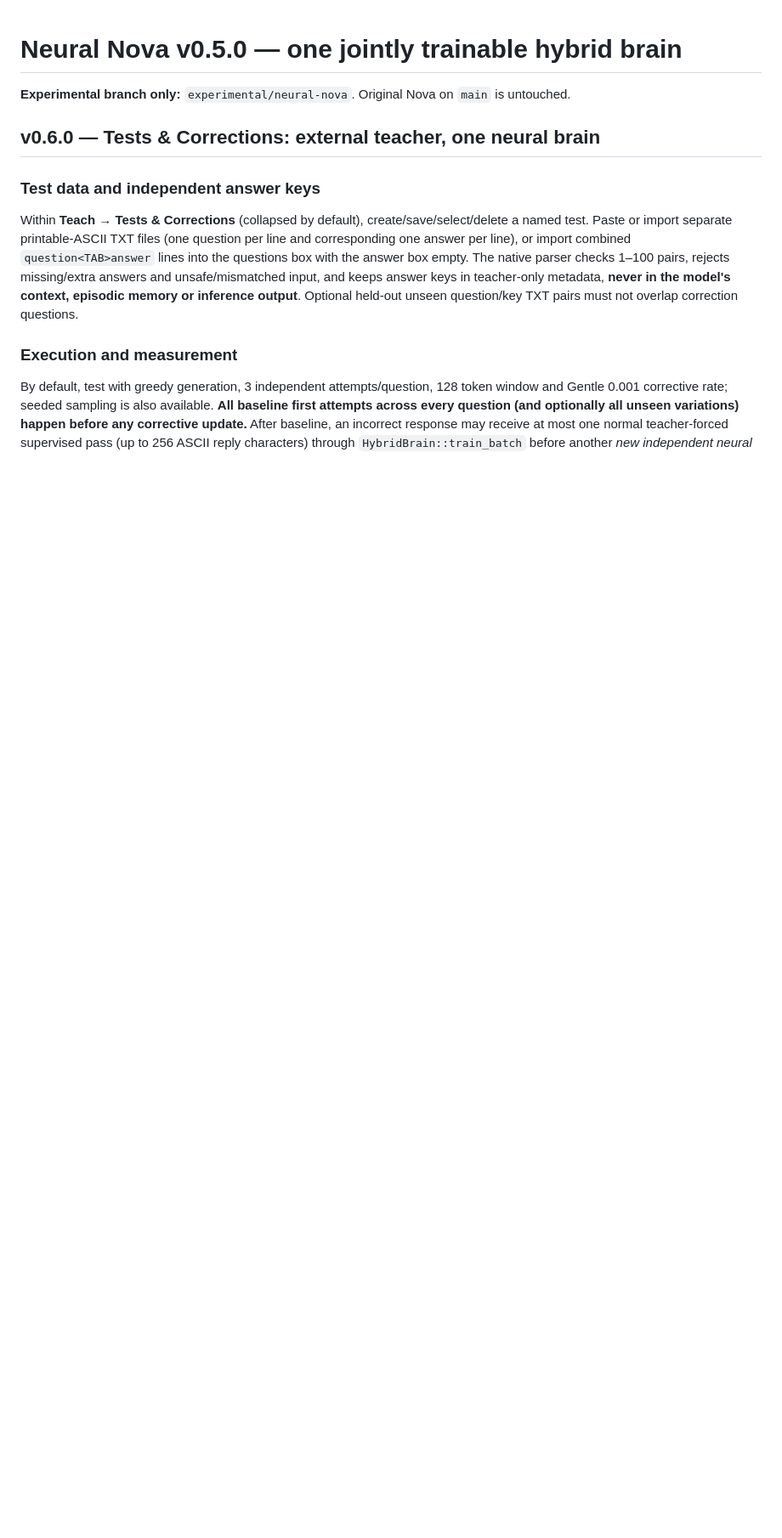
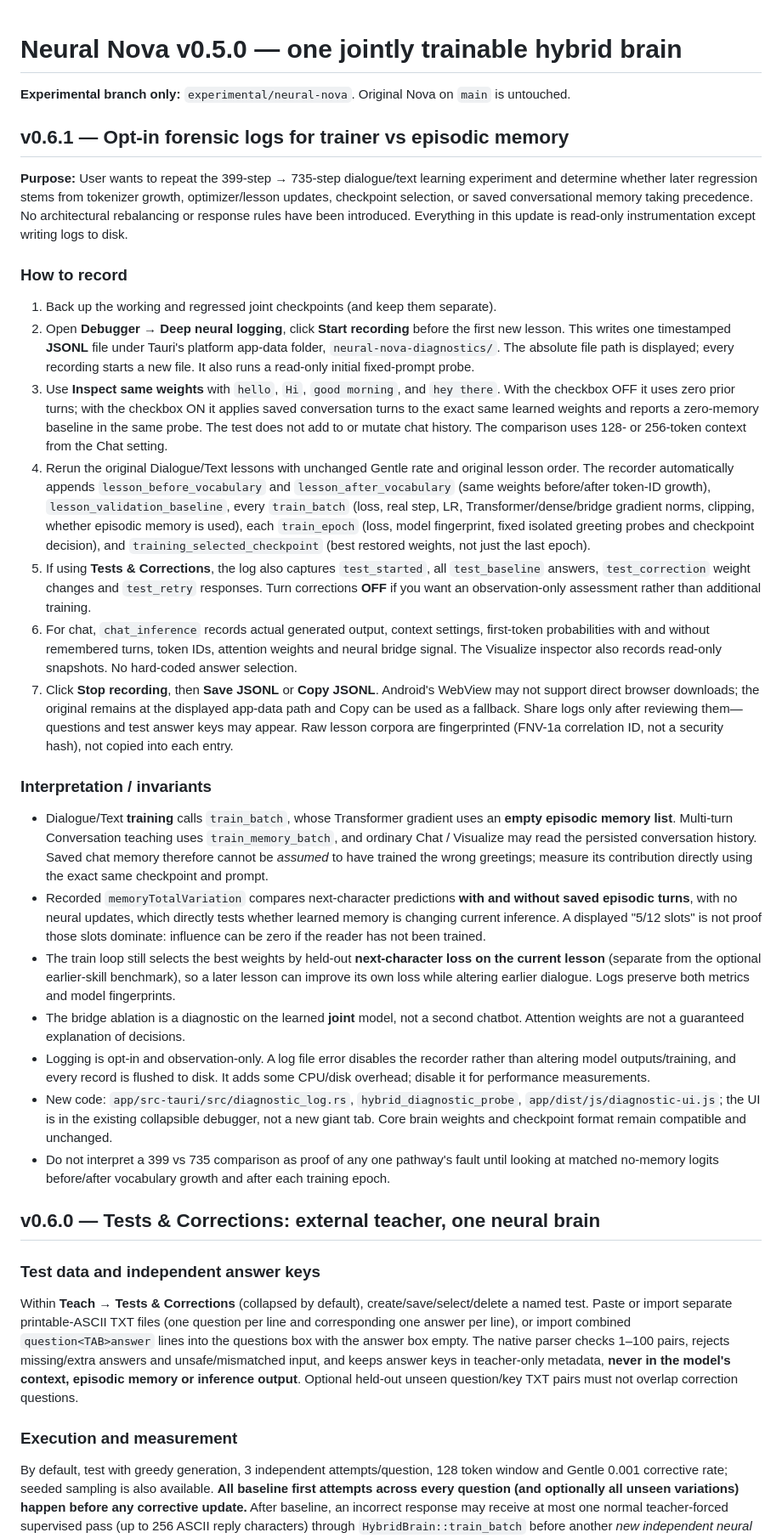
Before and after one commit to SirSkirt/NovaAI, a Markdown page: README.md, the part around the change. Shown at 85% size. Rendered like a GitHub page; blank space fills up the shorter version.

Commit message:
docs: how to collect evidence about memory vs tokenizer/training without changing one neural brain

```diff
--- a/README.md
+++ b/README.md
@@ -1,6 +1,29 @@
 # Neural Nova v0.5.0 — one jointly trainable hybrid brain
 
 **Experimental branch only:** `experimental/neural-nova`. Original Nova on `main` is untouched.
+
+## v0.6.1 — Opt-in forensic logs for trainer vs episodic memory
+
+**Purpose:** User wants to repeat the 399-step → 735-step dialogue/text learning experiment and determine whether later regression stems from tokenizer growth, optimizer/lesson updates, checkpoint selection, or saved conversational memory taking precedence. No architectural rebalancing or response rules have been introduced. Everything in this update is read-only instrumentation except writing logs to disk.
+
+### How to record
+1. Back up the working and regressed joint checkpoints (and keep them separate).
+2. Open **Debugger → Deep neural logging**, click **Start recording** before the first new lesson. This writes one timestamped **JSONL** file under Tauri's platform app-data folder, `neural-nova-diagnostics/`. The absolute file path is displayed; every recording starts a new file. It also runs a read-only initial fixed-prompt probe.
+3. Use **Inspect same weights** with `hello`, `Hi`, `good morning`, and `hey there`. With the checkbox OFF it uses zero prior turns; with the checkbox ON it applies saved conversation turns to the exact same learned weights and reports a zero-memory baseline in the same probe. The test does not add to or mutate chat history. The comparison uses 128- or 256-token context from the Chat setting.
+4. Rerun the original Dialogue/Text lessons with unchanged Gentle rate and original lesson order. The recorder automatically appends `lesson_before_vocabulary` and `lesson_after_vocabulary` (same weights before/after token-ID growth), `lesson_validation_baseline`, every `train_batch` (loss, real step, LR, Transformer/dense/bridge gradient norms, clipping, whether episodic memory is used), each `train_epoch` (loss, model fingerprint, fixed isolated greeting probes and checkpoint decision), and `training_selected_checkpoint` (best restored weights, not just the last epoch).
+5. If using **Tests & Corrections**, the log also captures `test_started`, all `test_baseline` answers, `test_correction` weight changes and `test_retry` responses. Turn corrections **OFF** if you want an observation-only assessment rather than additional training.
+6. For chat, `chat_inference` records actual generated output, context settings, first-token probabilities with and without remembered turns, token IDs, attention weights and neural bridge signal. The Visualize inspector also records read-only snapshots. No hard-coded answer selection.
+7. Click **Stop recording**, then **Save JSONL** or **Copy JSONL**. Android's WebView may not support direct browser downloads; the original remains at the displayed app-data path and Copy can be used as a fallback. Share logs only after reviewing them—questions and test answer keys may appear. Raw lesson corpora are fingerprinted (FNV-1a correlation ID, not a security hash), not copied into each entry.
+
+### Interpretation / invariants
+- Dialogue/Text **training** calls `train_batch`, whose Transformer gradient uses an **empty episodic memory list**. Multi-turn Conversation teaching uses `train_memory_batch`, and ordinary Chat / Visualize may read the persisted conversation history. Saved chat memory therefore cannot be *assumed* to have trained the wrong greetings; measure its contribution directly using the exact same checkpoint and prompt.
+- Recorded `memoryTotalVariation` compares next-character predictions **with and without saved episodic turns**, with no neural updates, which directly tests whether learned memory is changing current inference. A displayed "5/12 slots" is not proof those slots dominate: influence can be zero if the reader has not been trained.
+- The train loop still selects the best weights by held-out **next-character loss on the current lesson** (separate from the optional earlier-skill benchmark), so a later lesson can improve its own loss while altering earlier dialogue. Logs preserve both metrics and model fingerprints.
+- The bridge ablation is a diagnostic on the learned **joint** model, not a second chatbot. Attention weights are not a guaranteed explanation of decisions.
+- Logging is opt-in and observation-only. A log file error disables the recorder rather than altering model outputs/training, and every record is flushed to disk. It adds some CPU/disk overhead; disable it for performance measurements.
+- New code: `app/src-tauri/src/diagnostic_log.rs`, `hybrid_diagnostic_probe`, `app/dist/js/diagnostic-ui.js`; the UI is in the existing collapsible debugger, not a new giant tab. Core brain weights and checkpoint format remain compatible and unchanged.
+- Do not interpret a 399 vs 735 comparison as proof of any one pathway's fault until looking at matched no-memory logits before/after vocabulary growth and after each training epoch.
+
 
 ## v0.6.0 — Tests & Corrections: external teacher, one neural brain
 
```
